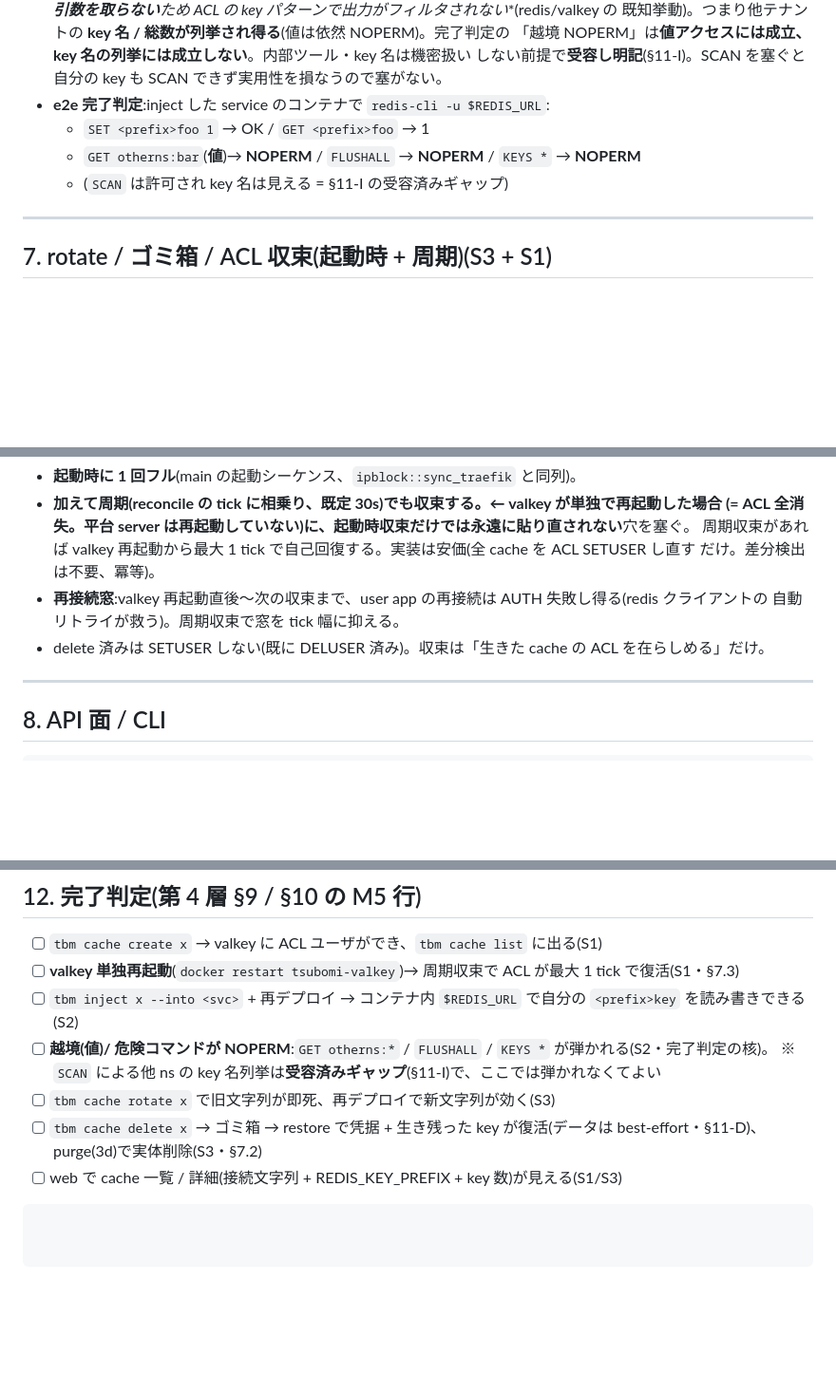
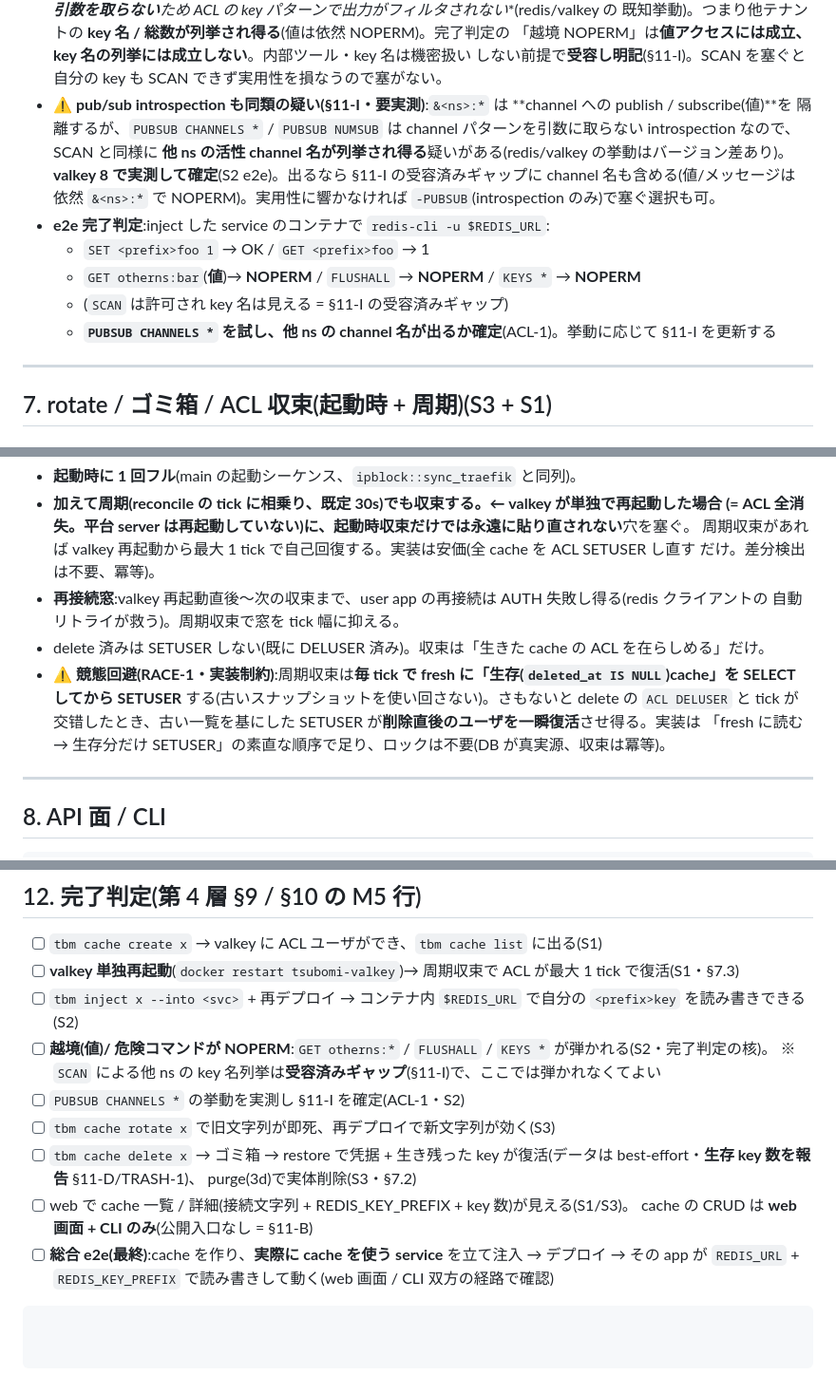
Before and after one commit to wgzhaocv/tsubomi, a Markdown page: paas-m5-design.md, 3 parts joined by grey strips. Shown at 95% size. Drawn GitHub-style; blank space fills up the shorter version.

Commit message:
docs(m5): codex review の 3 指摘を設計に反映
- ACL-1: PUBSUB CHANNELS/NUMSUB の channel 名列挙を §11-I の同類ギャップ候補
  として追記(valkey 8 で実測して確定 — §6 e2e / §12)。
- RACE-1: ACL 周期収束は毎 tick で fresh に生存 cache を読んでから SETUSER
  (delete↔tick 競態で削除直後ユーザを復活させない)— §7.3 / §11-G。
- TRASH-1: restore 時に生存 key 数(SCAN COUNT)を報告し best-effort 復元を
  可視化 — §7.2 / §12。
- 完了判定: cache は公開入口なし(web+CLI CRUD + 注入のみ・§11-B)を明記、
  実際に cache を使う service での総合 e2e を最終項に追加。

Co-Authored-By: Claude Opus 4.8 (1M context) <noreply@anthropic.com>

````diff
--- a/paas-m5-design.md
+++ b/paas-m5-design.md
@@ -194,10 +194,16 @@ ACL SETUSER <acl_user> on >password         # ★ パスワード追加は単一
   既知挙動)。つまり他テナントの **key 名 / 総数が列挙され得る**(値は依然 NOPERM)。完了判定の
   「越境 NOPERM」は**値アクセスには成立、key 名の列挙には成立しない**。内部ツール・key 名は機密扱い
   しない前提で**受容し明記**(§11-I)。SCAN を塞ぐと自分の key も SCAN できず実用性を損なうので塞がない。
+- **⚠ pub/sub introspection も同類の疑い(§11-I・要実測)**:`&<ns>:*` は **channel への publish / subscribe(値)**を
+  隔離するが、`PUBSUB CHANNELS *` / `PUBSUB NUMSUB` は channel パターンを引数に取らない introspection なので、
+  SCAN と同様に **他 ns の活性 channel 名が列挙され得る**疑いがある(redis/valkey の挙動はバージョン差あり)。
+  **valkey 8 で実測して確定**(S2 e2e)。出るなら §11-I の受容済みギャップに channel 名も含める(値/メッセージは
+  依然 `&<ns>:*` で NOPERM)。実用性に響かなければ `-PUBSUB`(introspection のみ)で塞ぐ選択も可。
 - **e2e 完了判定**:inject した service のコンテナで `redis-cli -u $REDIS_URL`:
   - `SET <prefix>foo 1` → OK / `GET <prefix>foo` → 1
   - `GET otherns:bar`(**値**)→ **NOPERM** / `FLUSHALL` → **NOPERM** / `KEYS *` → **NOPERM**
   - (`SCAN` は許可され key 名は見える = §11-I の受容済みギャップ)
+  - **`PUBSUB CHANNELS *` を試し、他 ns の channel 名が出るか確定**(ACL-1)。挙動に応じて §11-I を更新する
 
 ---
 
@@ -230,6 +239,10 @@ ACL SETUSER <acl_user> on >password         # ★ パスワード追加は単一
 - **再接続窓**:valkey 再起動直後〜次の収束まで、user app の再接続は AUTH 失敗し得る(redis クライアントの
   自動リトライが救う)。周期収束で窓を tick 幅に抑える。
 - delete 済みは SETUSER しない(既に DELUSER 済み)。収束は「生きた cache の ACL を在らしめる」だけ。
+- **⚠ 競態回避(RACE-1・実装制約)**:周期収束は**毎 tick で fresh に「生存(`deleted_at IS NULL`)cache」を
+  SELECT してから SETUSER** する(古いスナップショットを使い回さない)。さもないと delete の `ACL DELUSER` と
+  tick が交错したとき、古い一覧を基にした SETUSER が**削除直後のユーザを一瞬復活**させ得る。実装は
+  「fresh に読む → 生存分だけ SETUSER」の素直な順序で足り、ロックは不要(DB が真実源、収束は冪等)。
 
 ---
 
@@ -310,8 +323,12 @@ tbm inject <cache> --into <svc> [--as REDIS_URL]   # 既存 inject に cache 種
 - [ ] `tbm inject x --into <svc>` + 再デプロイ → コンテナ内 `$REDIS_URL` で自分の `<prefix>key` を読み書きできる(S2)
 - [ ] **越境(値)/ 危険コマンドが NOPERM**:`GET otherns:*` / `FLUSHALL` / `KEYS *` が弾かれる(S2・完了判定の核)。
       ※ `SCAN` による他 ns の key 名列挙は**受容済みギャップ**(§11-I)で、ここでは弾かれなくてよい
+- [ ] `PUBSUB CHANNELS *` の挙動を実測し §11-I を確定(ACL-1・S2)
 - [ ] `tbm cache rotate x` で旧文字列が即死、再デプロイで新文字列が効く(S3)
-- [ ] `tbm cache delete x` → ゴミ箱 → restore で凭据 + 生き残った key が復活(データは best-effort・§11-D)、
+- [ ] `tbm cache delete x` → ゴミ箱 → restore で凭据 + 生き残った key が復活(データは best-effort・**生存 key 数を報告** §11-D/TRASH-1)、
       purge(3d)で実体削除(S3・§7.2)
-- [ ] web で cache 一覧 / 詳細(接続文字列 + REDIS_KEY_PREFIX + key 数)が見える(S1/S3)
+- [ ] web で cache 一覧 / 詳細(接続文字列 + REDIS_KEY_PREFIX + key 数)が見える(S1/S3)。
+      cache の CRUD は **web 画面 + CLI のみ**(公開入口なし = §11-B)
+- [ ] **総合 e2e(最終)**:cache を作り、**実際に cache を使う service** を立て注入 → デプロイ → その app が
+      `REDIS_URL` + `REDIS_KEY_PREFIX` で読み書きして動く(web 画面 / CLI 双方の経路で確認)
 ```
````
Also changed, not shown: other parts of paas-m5-design.md (+5 -2 lines).
